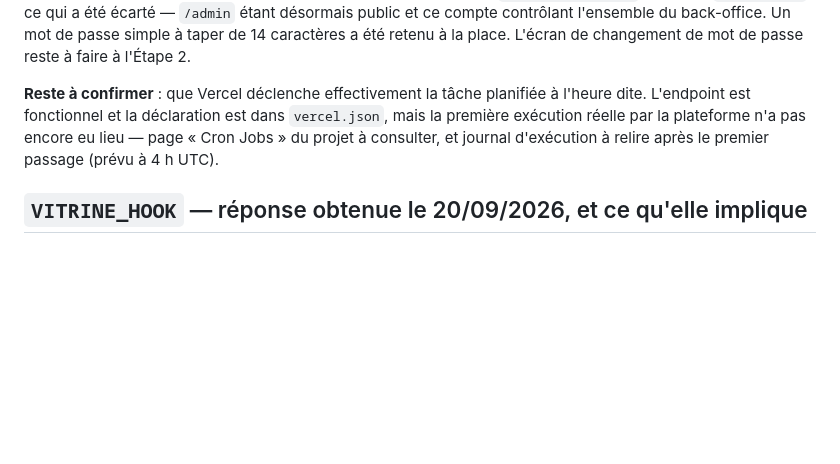
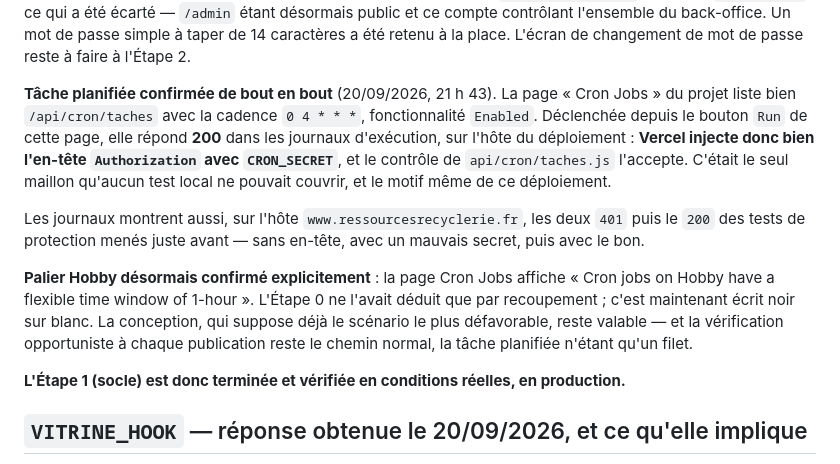
Before and after one commit to ressourcesequipe-hash/site-ressources, a Markdown page: docs/backoffice-etat-avancement.md, the part around the change. GitHub-like rendering; blank space fills up the shorter version.

Commit message:
Back-office : tache planifiee confirmee de bout en bout
Declenchee depuis le bouton Run de la page Cron Jobs, elle repond 200 :
Vercel injecte bien l en-tete Authorization avec CRON_SECRET. C etait le
seul maillon qu aucun test local ne pouvait couvrir. Palier Hobby confirme
explicitement (fenetre d une heure). Etape 1 terminee.

Co-Authored-By: Claude Opus 5 <noreply@anthropic.com>

```diff
--- a/docs/backoffice-etat-avancement.md
+++ b/docs/backoffice-etat-avancement.md
@@ -182,7 +182,13 @@ Après les deux correctifs, contrôlé directement contre `https://www.ressource
 
 **Mot de passe du compte super administrateur changé** le 20/09/2026, à la demande de l'utilisateur, le mot de passe généré à la création étant trop difficile à saisir. Posé en base avec le hachage de better-auth (`ctx.password.hash`), vérifié localement puis par une connexion réelle en production. La demande initiale portait sur un mot de passe à 4 chiffres : impossible sans abaisser `minPasswordLength` (12) dans `lib/auth.js`, ce qui a été écarté — `/admin` étant désormais public et ce compte contrôlant l'ensemble du back-office. Un mot de passe simple à taper de 14 caractères a été retenu à la place. L'écran de changement de mot de passe reste à faire à l'Étape 2.
 
-**Reste à confirmer** : que Vercel déclenche effectivement la tâche planifiée à l'heure dite. L'endpoint est fonctionnel et la déclaration est dans `vercel.json`, mais la première exécution réelle par la plateforme n'a pas encore eu lieu — page « Cron Jobs » du projet à consulter, et journal d'exécution à relire après le premier passage (prévu à 4 h UTC).
+**Tâche planifiée confirmée de bout en bout** (20/09/2026, 21 h 43). La page « Cron Jobs » du projet liste bien `/api/cron/taches` avec la cadence `0 4 * * *`, fonctionnalité `Enabled`. Déclenchée depuis le bouton `Run` de cette page, elle répond **200** dans les journaux d'exécution, sur l'hôte du déploiement : **Vercel injecte donc bien l'en-tête `Authorization` avec `CRON_SECRET`**, et le contrôle de `api/cron/taches.js` l'accepte. C'était le seul maillon qu'aucun test local ne pouvait couvrir, et le motif même de ce déploiement.
+
+Les journaux montrent aussi, sur l'hôte `www.ressourcesrecyclerie.fr`, les deux `401` puis le `200` des tests de protection menés juste avant — sans en-tête, avec un mauvais secret, puis avec le bon.
+
+**Palier Hobby désormais confirmé explicitement** : la page Cron Jobs affiche « Cron jobs on Hobby have a flexible time window of 1-hour ». L'Étape 0 ne l'avait déduit que par recoupement ; c'est maintenant écrit noir sur blanc. La conception, qui suppose déjà le scénario le plus défavorable, reste valable — et la vérification opportuniste à chaque publication reste le chemin normal, la tâche planifiée n'étant qu'un filet.
+
+**L'Étape 1 (socle) est donc terminée et vérifiée en conditions réelles, en production.**
 
 ## `VITRINE_HOOK` — réponse obtenue le 20/09/2026, et ce qu'elle implique
 
```
